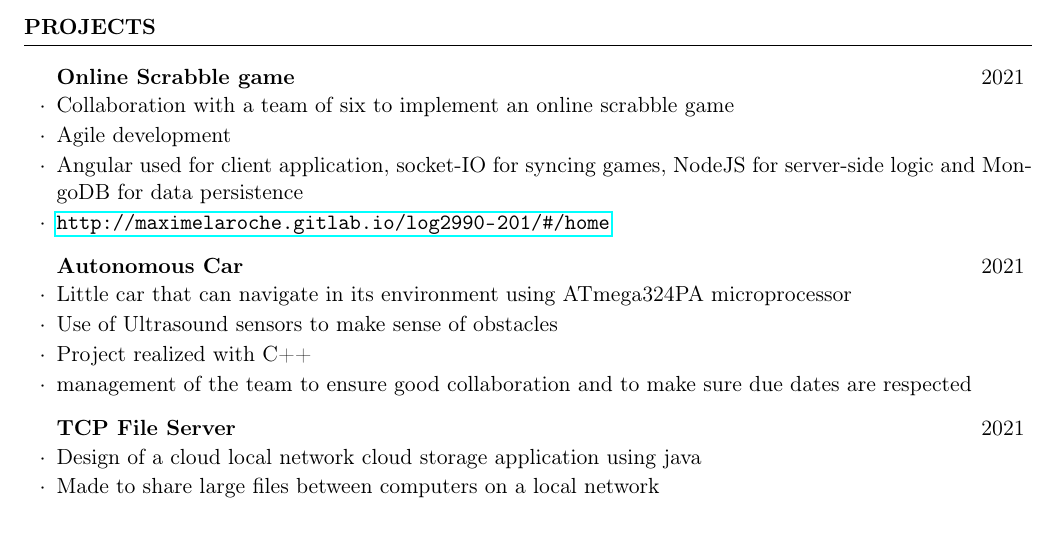
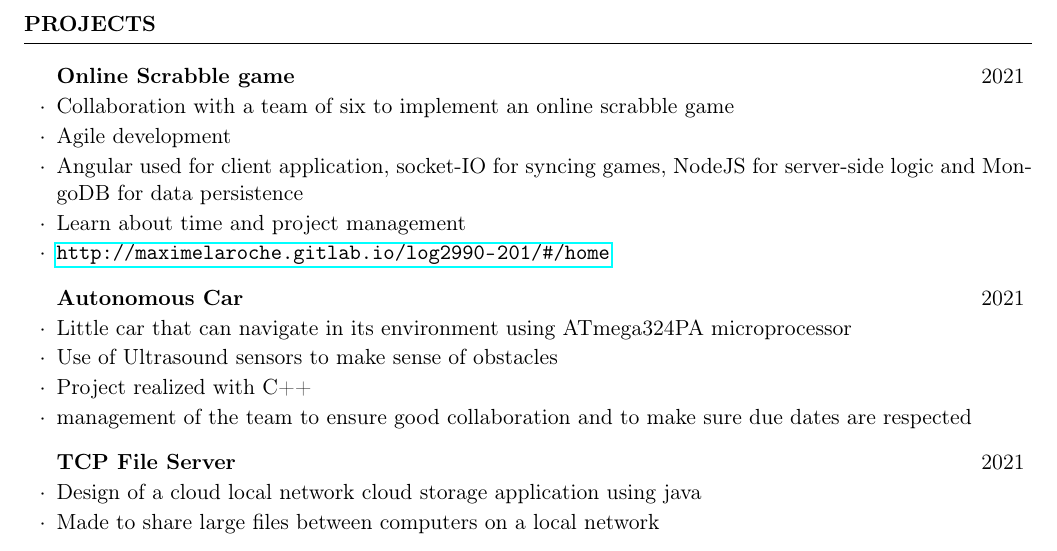
Before and after one commit to MaximeLaroche/Recherche-Stage, a LaTeX CV (CV.tex): part of page 1 of 2, cut so that both start at the same text. Compiled offline with pdfLaTeX.

Commit message:
add time management

```diff
--- a/CV.tex
+++ b/CV.tex
@@ -39,6 +39,7 @@
 			\item Collaboration with a team of six to implement an online scrabble game
 			\item Agile development
 			\item Angular used for client application, socket-IO for syncing games, NodeJS for server-side logic and MongoDB for data persistence
+			\item Learn about time and project management
 			\item \url{http://maximelaroche.gitlab.io/log2990-201/#/home}
 		 \end{rSubsection}
 		\begin{rSubsection}{Autonomous Car}{2021}{}{}
```
Also changed, not shown: CV.pdf.
